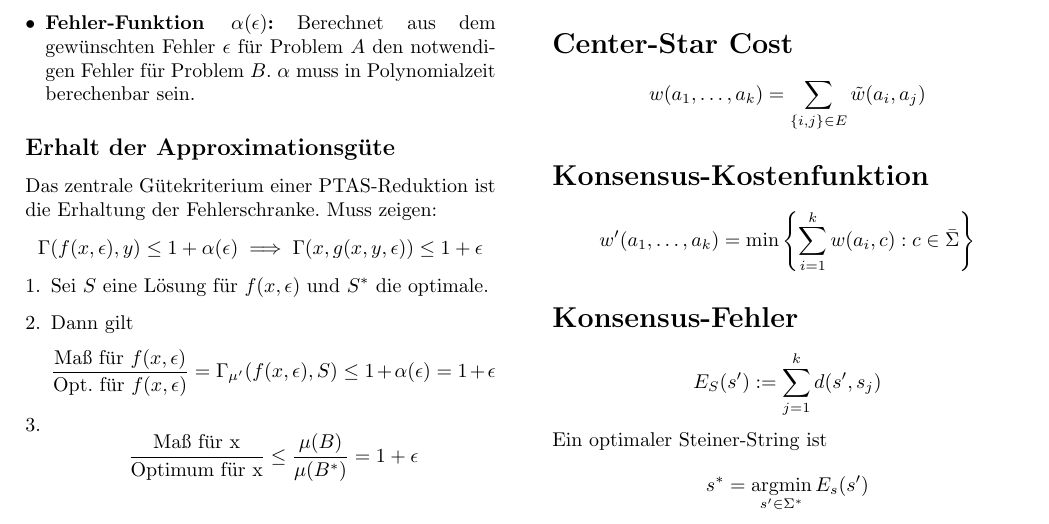
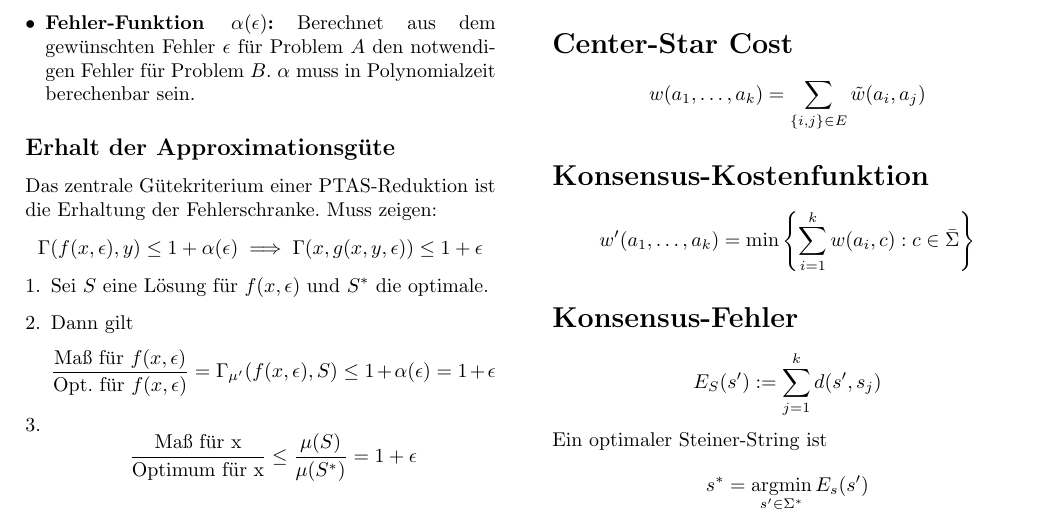
Before and after one commit to tolgatabanli/AlgoBio2-Review, a LaTeX document (main.tex): part of page 4 of 7, cut so that both start at the same text. Compiled offline with pdfLaTeX.

Commit message:
Update on Overleaf.

```diff
--- a/main.tex
+++ b/main.tex
@@ -232,7 +232,7 @@ Das zentrale Gütekriterium einer PTAS-Reduktion ist die Erhaltung der Fehlersch
     \item Sei $S$ eine Lösung für $f(x,\epsilon)$ und $S^\ast$ die optimale.
     \item Dann gilt
     \[\frac{\text{Maß für }f(x, \epsilon)}{\text{Opt. für }f(x, \epsilon)}=\Gamma_{\mu'}(f(x, \epsilon),S)\leq 1 + \alpha(\epsilon)=1+\epsilon\]
-    \item \[\frac{\text{Maß für x}}{\text{Optimum für x}}\leq\frac{\mu(B)}{\mu(B^\ast)}=1+\epsilon\]
+    \item \[\frac{\text{Maß für x}}{\text{Optimum für x}}\leq\frac{\mu(S)}{\mu(S^\ast)}=1+\epsilon\]
 \end{enumerate}
 
 \vfill\null \columnbreak
```
